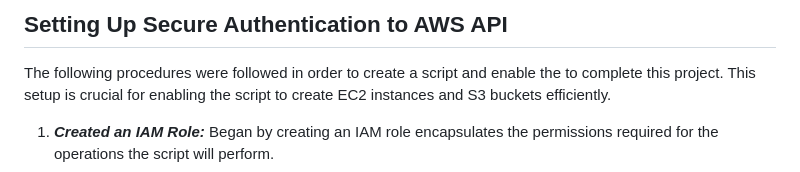
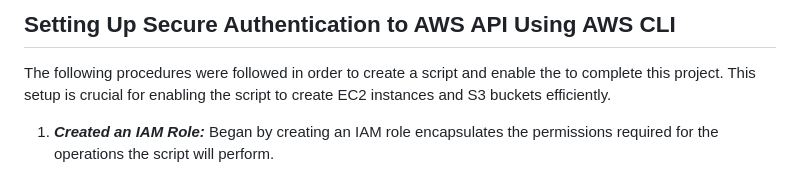
Before and after one commit to isaac-adebayo247/Devops-PBL-Course, a Markdown page: Setting-up-Secure-Authentication-to-AWS-API-Using-AWS-Cli/README.md, the part around the change. Drawn GitHub-style.

```diff
--- a/Setting-up-Secure-Authentication-to-AWS-API-Using-AWS-Cli/README.md
+++ b/Setting-up-Secure-Authentication-to-AWS-API-Using-AWS-Cli/README.md
@@ -1,4 +1,4 @@
-## Setting Up Secure Authentication to AWS API
+## Setting Up Secure Authentication to AWS API Using AWS CLI
 
 The following procedures were followed in order to create a script and enable the to complete this project. This setup is crucial for enabling the script to create EC2 instances and S3 buckets efficiently.
 1. **_Created an IAM Role:_** Began by creating an IAM role encapsulates the permissions required for the operations the script will perform.
```
